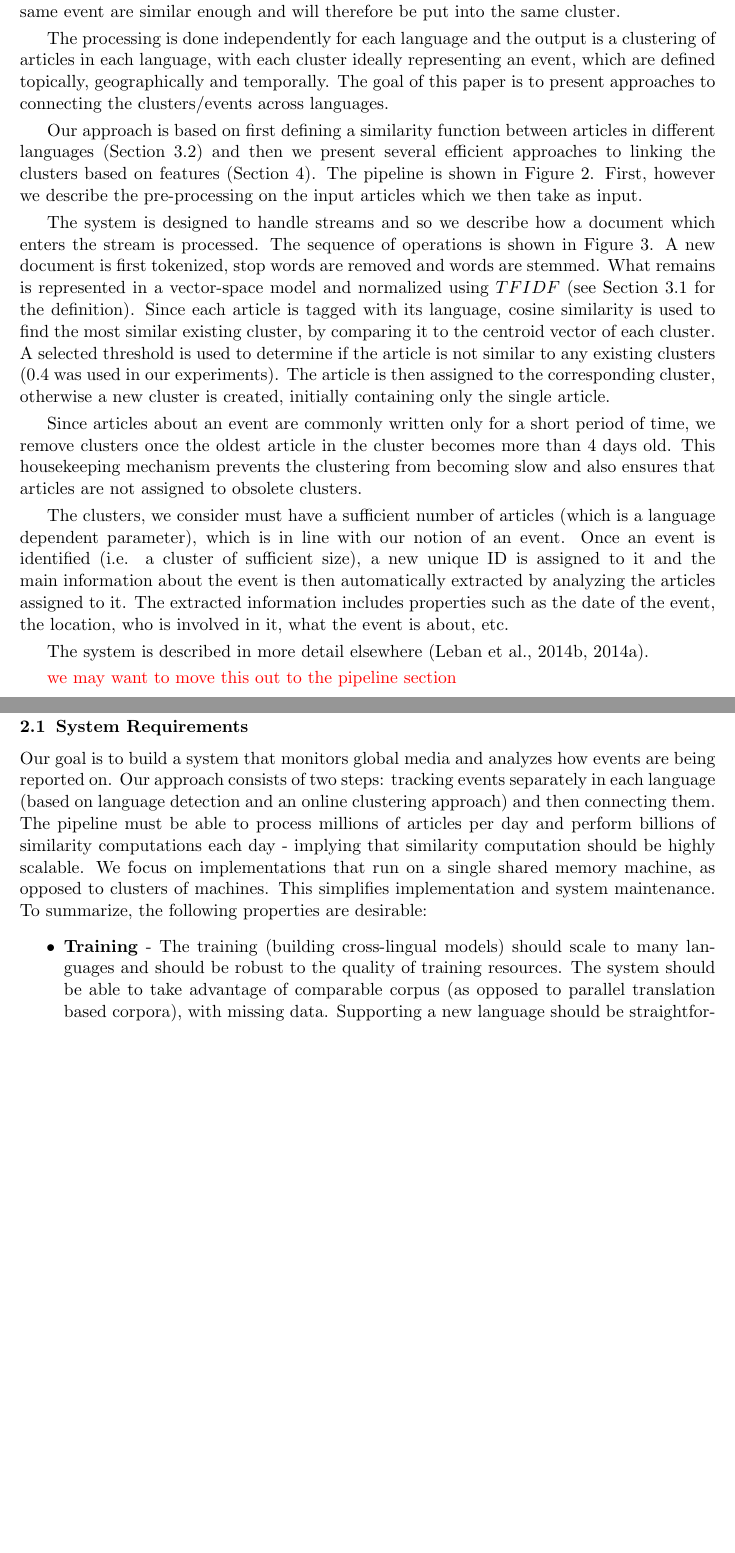
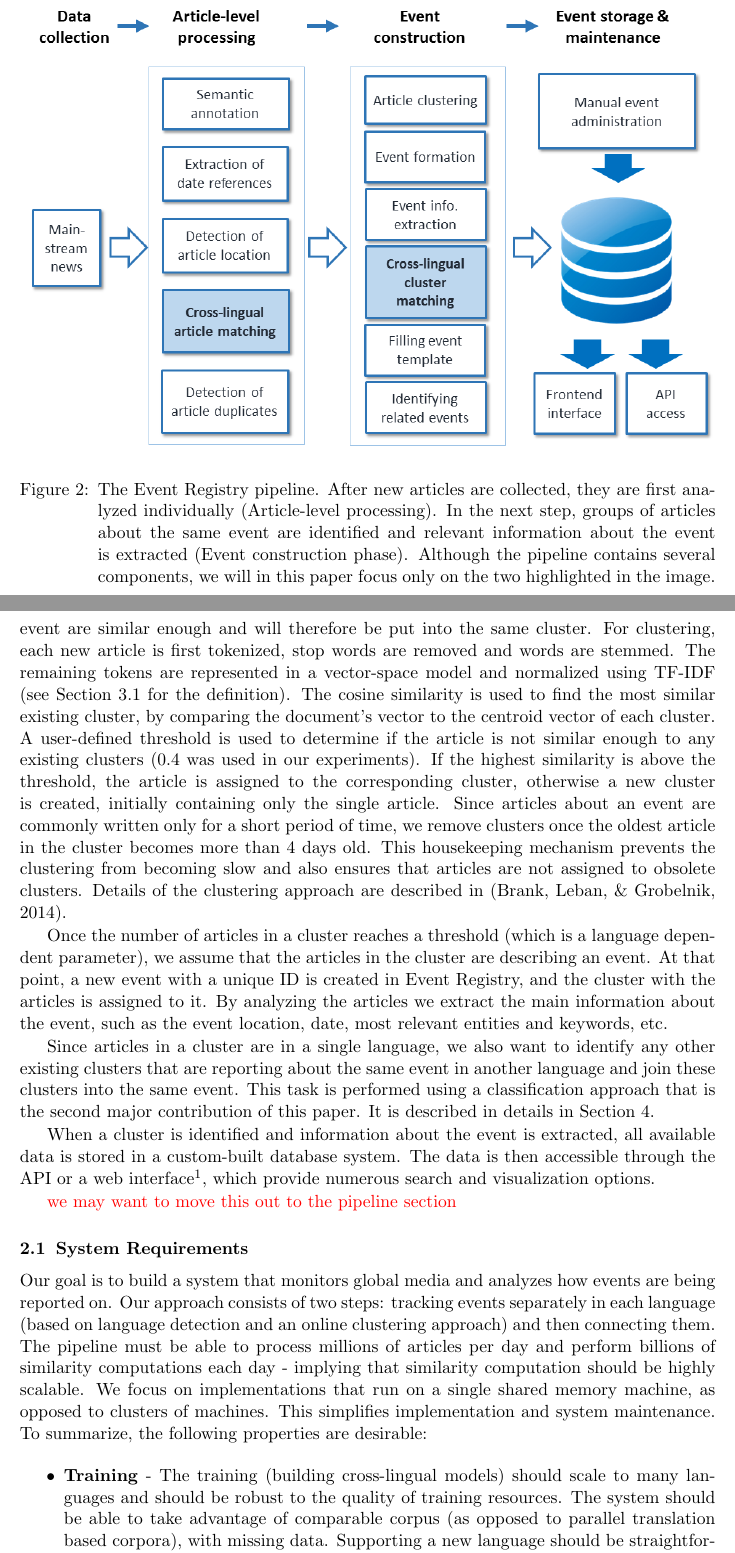
Before and after one commit to rupnikj/jair_paper, a LaTeX paper (rupnik2015.tex): two parts of pages 4 and 5 of 28 before the commit and two parts of pages 4 and 5 of 29 after it, joined at a grey line, cut at the place of the change, the shorter picture padded with empty space. Compiled offline with pdfLaTeX.

Commit message:
updated the pipeline section. added a better image and removed two existing ones. added 3 references

```diff
--- a/rupnik2015.tex
+++ b/rupnik2015.tex
@@ -143,18 +138,0 @@ The paper is organized as follows: we first provide an overview of the system as
-\end{figure}
-
-We base our techniques of cross-lingual event linking on an online system for detection of world events, called Event Registry \shortcite{Leban2014W,Leban2014I}. Event Registry is a repository of events, where events are automatically identified by analyzing news articles.  Event Registry works by collecting and analyzing news articles that are published by news outlets in different languages all over the world. Collected articles are first semantically annotated by identifying in them mentions of relevant concepts -- either entities or important keywords. The disambiguated and entity linking of the concepts is done using Wikipedia as the main knowledge base. An online clustering algorithm is then applied on the articles in order to identify groups of articles that are discussing the same event. For each new article, the clustering algorithm determines if the article should be assigned to some existing cluster or into a new cluster. The underlying assumption is that articles that are describing the same event are similar enough and will therefore be put into the same cluster.
-
-The processing is done independently for each language and the output is a clustering of articles in each language, with each cluster ideally representing an event, which are defined  topically, geographically and temporally. The goal of this paper is to present approaches to connecting the clusters/events across languages.
-
-Our approach is based on first defining a similarity function between articles in different languages (Section~\ref{sec:models}) and then we present several efficient approaches to linking the clusters based on features (Section~\ref{sec:linking}). The pipeline is shown in Figure~\ref{fig:pipeline}. First, however we describe the pre-processing on the input articles which we then take as input.
-
-
-The system is designed to handle streams and so we describe how a document which enters the stream is processed. The sequence of operations is shown in  Figure~\ref{fig:erpipeline}.  A new document is first tokenized, stop words are removed and words are stemmed.
- What remains is represented in a vector-space model and normalized using $TFIDF$ (see Section~\ref{sec:tfidf} for the definition). Since each article is tagged with its language, cosine similarity  is used to find the most similar existing cluster, by comparing it to the centroid vector of each cluster. A selected threshold is used to determine if the article is not similar to any existing clusters (0.4 was used in our experiments).  The article is then assigned to the corresponding cluster, otherwise a new cluster is created, initially containing only the single article.
-
-
-Since articles about an event are commonly written only for a short period of time, we remove clusters once the oldest article in the cluster becomes more than 4 days old. This housekeeping mechanism prevents the clustering from becoming slow and also ensures that articles are not assigned to obsolete clusters.
-
-The clusters, we consider must have a sufficient number of articles (which is a language dependent parameter), which is in line with our notion of an event. Once an event is identified (i.e. a cluster of sufficient size), a new unique ID is assigned to it and the main information about the event is then automatically extracted by analyzing the articles assigned to it. The extracted information includes properties such as the date of the event, the location, who is involved in it, what the event is about, etc.
-
- The system is described in more detail elsewhere \shortcite{Leban2014W,Leban2014I}.
@@ -161,3 +140,5 @@ The clusters, we consider must have a sufficient number of articles (which is a
 
 \begin{figure}[tbp]
 \centering
+\includegraphics[width=\textwidth]{pipeline}
+\caption{\label{fig:erpipeline}  The Event Registry pipeline. After new articles are collected, they are first analyzed individually (Article-level processing). In the next step, groups of articles about the same event are identified and relevant information about the event is extracted (Event construction phase). Although the pipeline contains several components, we will in this paper focus only on the two highlighted in the image.}
@@ -166,5 +145,4 @@ The clusters, we consider must have a sufficient number of articles (which is a
 \end{figure}
 
-\begin{comment}
-In short, the article clustering works as follows (details are available in \cite{}). First we create a new document by joining the title and the body of the article. We then tokenize the document, remove the stop words and stem the words. The remaining words are represented as a vector in the vector-space model. Each value in the vector is additionally normalized using TF-IDF. After normalization, we use the vector to find the most similar existing cluster. To be able to compare the vector with a cluster we first need a vector representation for each of the clusters. This is done by computing a centroid vector of the cluster by simply averaging the vectors of the articles in the cluster. By computing the cosine similarity of the article vector with each of the centroid vectors we then find the cluster with the highest similarity. If the highest similarity is above the selected threshold (we used 0.4 in our experiments),
+The collection of the news articles is performed using the Newsfeed service~\cite{Trampus2012}. The service monitors RSS feeds of around 100.000 mainstream news outlets available globally. Whenever a new article is detected in the RSS feed, the service downloads all available information about the article and sends the article through the pipeline. Newsfeed downloads daily on average around 200.000 news articles in various languages, where English, Spanish and German are the most common.
 
@@ -171,9 +150,13 @@ In short, the article clustering works as follows (details are available in \cit
 
-In order to treat the cluster as describing an event in Event Registry,
+As a next step, an online clustering algorithm is applied on the articles in order to identify groups of articles that are discussing the same event. For each new article, the clustering algorithm determines if the article should be assigned to some existing cluster or into a new cluster. The underlying assumption is that articles that are describing the same event are similar enough and will therefore be put into the same cluster. For clustering, each new article is first tokenized, stop words are removed and words are stemmed.
+The remaining tokens are represented in a vector-space model and normalized using TF-IDF (see Section~\ref{sec:tfidf} for the definition). The cosine similarity is used to find the most similar existing cluster, by comparing the document's vector to the centroid vector of each cluster. A user-defined threshold is used to determine if the article is not similar enough to any existing clusters (0.4 was used in our experiments).  If the highest similarity is above the threshold, the article is assigned to the corresponding cluster, otherwise a new cluster is created, initially containing only the single article. Since articles about an event are commonly written only for a short period of time, we remove clusters once the oldest article in the cluster becomes more than 4 days old. This housekeeping mechanism prevents the clustering from becoming slow and also ensures that articles are not assigned to obsolete clusters. Details of the clustering approach are described in~\cite{brank2014}.
 
-The clustering of articles is done for each language separately -- English articles are, for example, clustered separately from Spanish articles. When events are identified, they will therefore be identified from clusters in each language separately. As a result, the same event will be represented in Event Registry with two or more event IDs, and each event will only contain coverage in a single language. To avoid this problem we want to exploit the available information about the similarity of the articles in a cluster with articles in other languages. Using this information we hope to be able to connect clusters in different languages and represent them using a single event ID.
-\end{comment}
-%Event registry $\Rightarrow$ Monolingual events $\Rightarrow$ features (semantic + CCA) $\Rightarrow$ linked events (crosslingual)
+Once the number of articles in a cluster reaches a threshold (which is a language dependent parameter), we assume that the articles in the cluster are describing an event. At that point, a new event with a unique ID is created in Event Registry, and the cluster with the articles is assigned to it. By analyzing the articles we extract the main information about the event, such as the event location, date, most relevant entities and keywords, etc.
+
+Since articles in a cluster are in a single language, we also want to identify any other existing clusters that are reporting about the same event in another language and join these clusters into the same event. This task is performed using a classification approach that is the second major contribution of this paper. It is described in details in Section~\ref{sec:linking}.
+
+When a cluster is identified and information about the event is extracted, all available data is stored in a custom-built database system. The data is then accessible through the API or a web interface\footnote{http://eventregistry.org/}, which provide numerous search and visualization options.
+
 
 \primoz{we may want to move this out to the pipeline section}
 \subsection{System Requirements}
```
Also changed, not shown: jair.bib (+26 -0 lines), pipeline.png (added), rupnik2015.tex (16 more changed lines).
